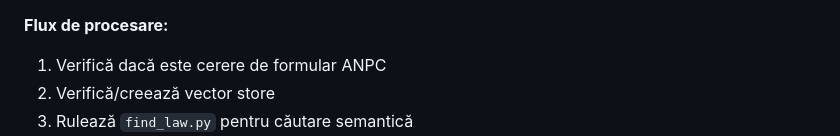
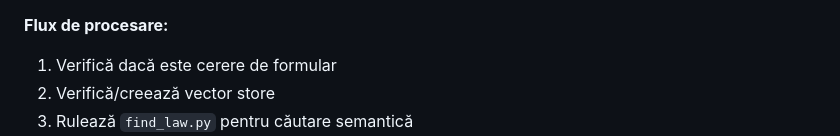
Before and after one commit to vladdre/CivicAid, a Markdown page: COMPLETE_DOCUMENTATION.md, the part around the change. GitHub-like rendering.

Commit message:
Update documentation for processing flow steps

```diff
--- a/COMPLETE_DOCUMENTATION.md
+++ b/COMPLETE_DOCUMENTATION.md
@@ -257,7 +257,7 @@ python scrapper.py
 - `write_output_to_file(output, output_file)`: Scrie output în fișier (doar pentru CLI)
 
 **Flux de procesare:**
-1. Verifică dacă este cerere de formular ANPC
+1. Verifică dacă este cerere de formular
 2. Verifică/creează vector store
 3. Rulează `find_law.py` pentru căutare semantică
 4. Generează rezumat sintetizat
```
